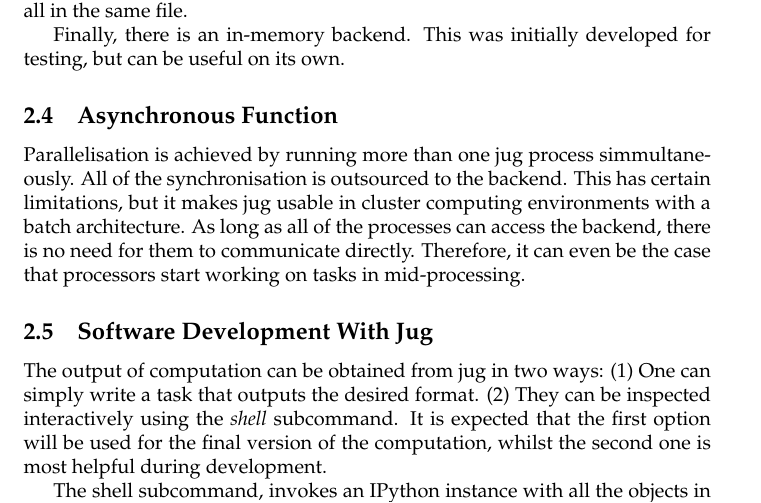
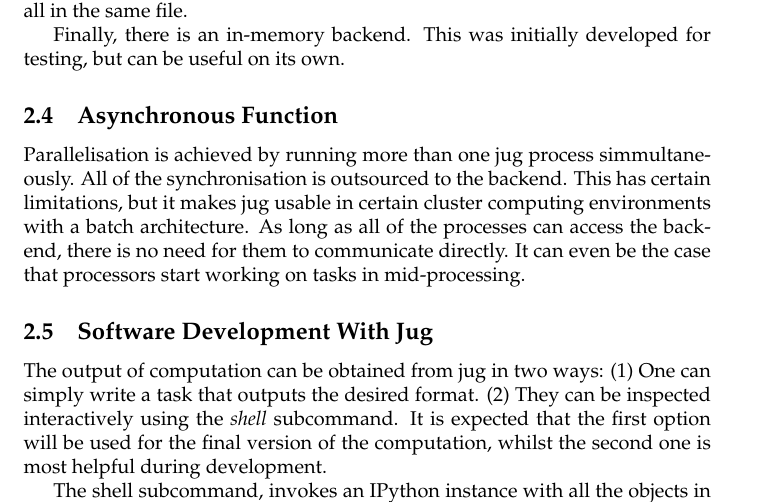
Before and after one commit to luispedro/jug-paper, a LaTeX document (paper.tex): part of page 5 of 9, cut so that both start at the same text. Compiled offline with pdfLaTeX.

Commit message:
MIN Better phrasing

```diff
--- a/paper.tex
+++ b/paper.tex
@@ -253,11 +253,10 @@
 
 Parallelisation is achieved by running more than one jug process
 simmultaneously. All of the synchronisation is outsourced to the backend. This
-has certain limitations, but it makes jug usable in cluster computing
+has certain limitations, but it makes jug usable in certain cluster computing
 environments with a batch architecture. As long as all of the processes can
-access the backend, there is no need for them to communicate directly.
-Therefore, it can even be the case that processors start working on tasks in
-mid-processing.
+access the backend, there is no need for them to communicate directly. It can
+even be the case that processors start working on tasks in mid-processing.
 
 \subsection{Software Development With Jug}
 
```
